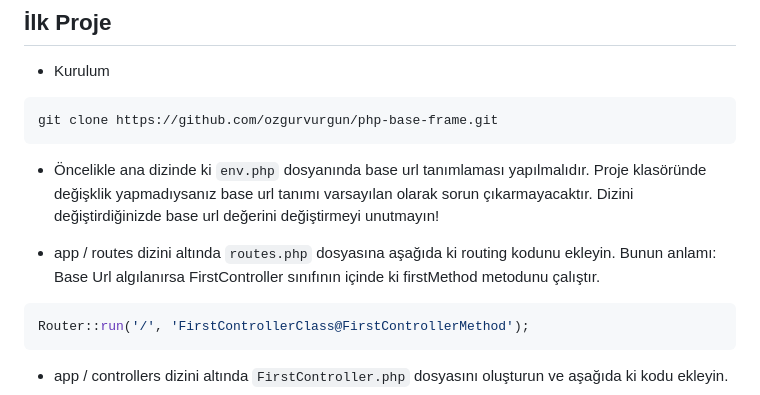
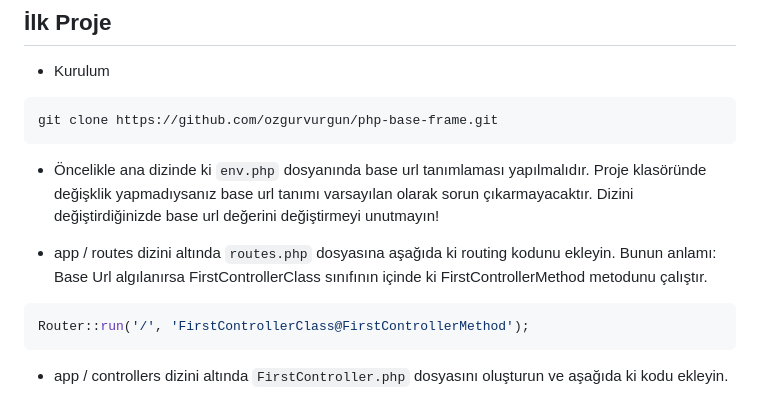
Before and after one commit to ozgurvurgun/php-base-frame, a Markdown page: README.md, the part around the change. Drawn GitHub-style.

````diff
--- a/README.md
+++ b/README.md
@@ -18,7 +18,7 @@ git clone https://github.com/ozgurvurgun/php-base-frame.git
 ```
 - Öncelikle ana dizinde ki <code>env.php</code> dosyanında base url tanımlaması yapılmalıdır. Proje klasöründe değişklik yapmadıysanız base url tanımı varsayılan olarak sorun çıkarmayacaktır. Dizini değiştirdiğinizde base url değerini değiştirmeyi unutmayın!
 
-- app / routes dizini altında <code>routes.php</code> dosyasına aşağıda ki routing kodunu ekleyin. Bunun anlamı: Base Url algılanırsa FirstController sınıfının içinde ki firstMethod metodunu çalıştır.
+- app / routes dizini altında <code>routes.php</code> dosyasına aşağıda ki routing kodunu ekleyin. Bunun anlamı: Base Url algılanırsa FirstControllerClass sınıfının içinde ki FirstControllerMethod metodunu çalıştır.
 ```php
 Router::run('/', 'FirstControllerClass@FirstControllerMethod');
 ```
````
